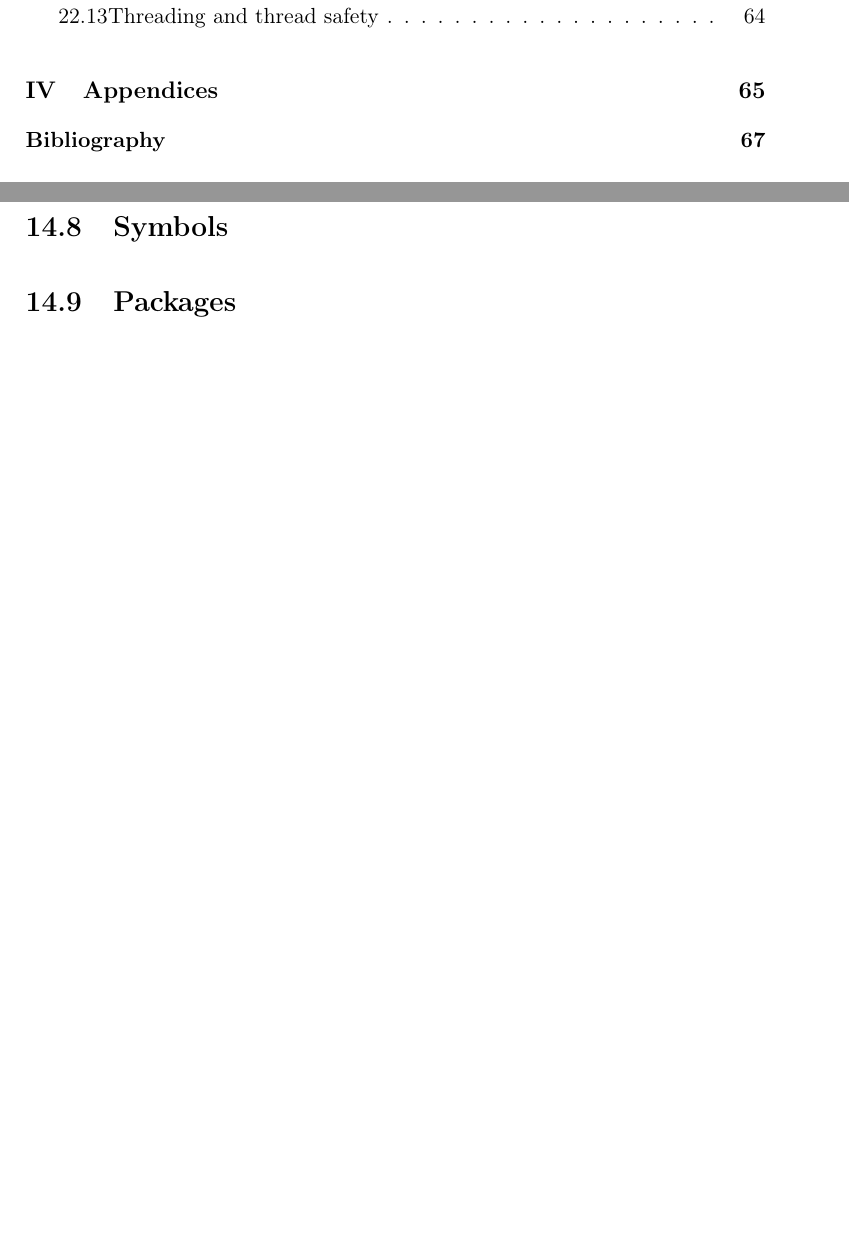
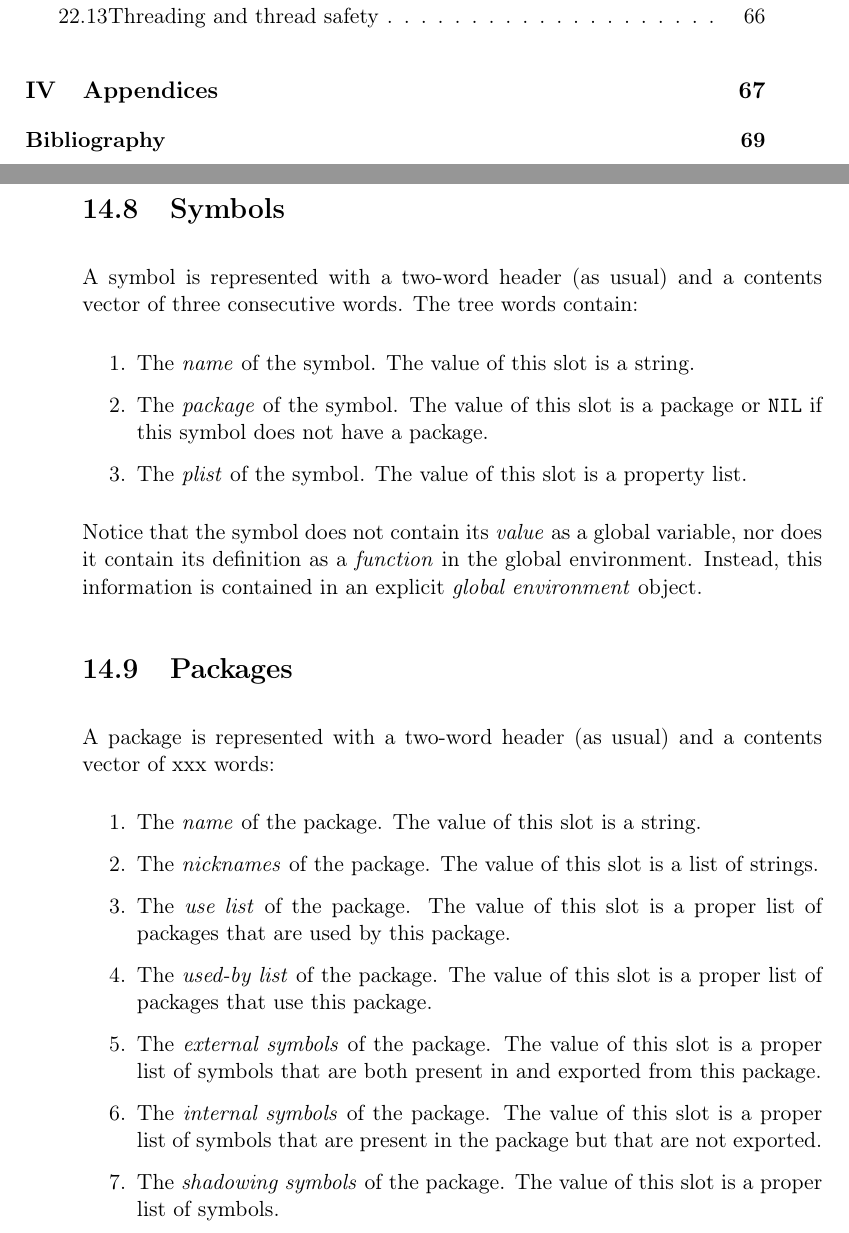
Before and after one commit to robert-strandh/SICL, a LaTeX book (Specification/sicl.tex, which reads Specification/chap-data-representation.tex): two parts of pages 6 and 42 of 74 before the commit and two parts of pages 6 and 43 of 76 after it, joined at a grey line, cut so that both start at the same text, the shorter picture padded with empty space. Compiled offline with pdfLaTeX.

Commit message:
Representation of symbols, packages, and instances of standard-object.

```diff
--- a/Specification/chap-data-representation.tex
+++ b/Specification/chap-data-representation.tex
@@ -104,7 +149,46 @@ could be represented in a single byte.  Thus the contents vector of a
 
 \section{Symbols}
 
+A symbol is represented with a two-word header (as usual) and a
+contents vector of three consecutive words.  The tree words contain:
+
+\begin{enumerate}
+\item The \emph{name} of the symbol.  The value of this slot is a
+  string.
+\item The \emph{package} of the symbol.  The value of this slot is a
+  package or \texttt{NIL} if this symbol does not have a package.
+\item The \emph{plist} of the symbol.  The value of this slot is a
+  property list.
+\end{enumerate}
+
+Notice that the symbol does not contain its \emph{value} as a global
+variable, nor does it contain its definition as a \emph{function} in
+the global environment.  Instead, this information is contained in an
+explicit \emph{global environment} object.
+
 \section{Packages}
+
+A package is represented with a two-word header (as usual) and a
+contents vector of xxx words:
+
+\begin{enumerate}
+\item The \emph{name} of the package.  The value of this slot is a
+  string.
+\item The \emph{nicknames} of the package.  The value of this slot is
+  a list of strings.
+\item The \emph{use list} of the package.  The value of this slot is a
+  proper list of packages that are used by this package.
+\item The \emph{used-by list} of the package.  The value of this slot
+is a proper list of packages that use this package.
+\item The \emph{external symbols} of the package.  The value of this
+  slot is a proper list of symbols that are both present in and
+  exported from this package.
+\item The \emph{internal symbols} of the package.  The value of this
+  slot is a proper list of symbols that are present in the package but
+  that are not exported.
+\item The \emph{shadowing symbols} of the package.  The value of this
+  slot is a proper list of symbols.
+\end{enumerate}
 
 \section{Hash tables}
 
```
Also changed, not shown: Specification/chap-data-representation.tex (45 more changed lines).
